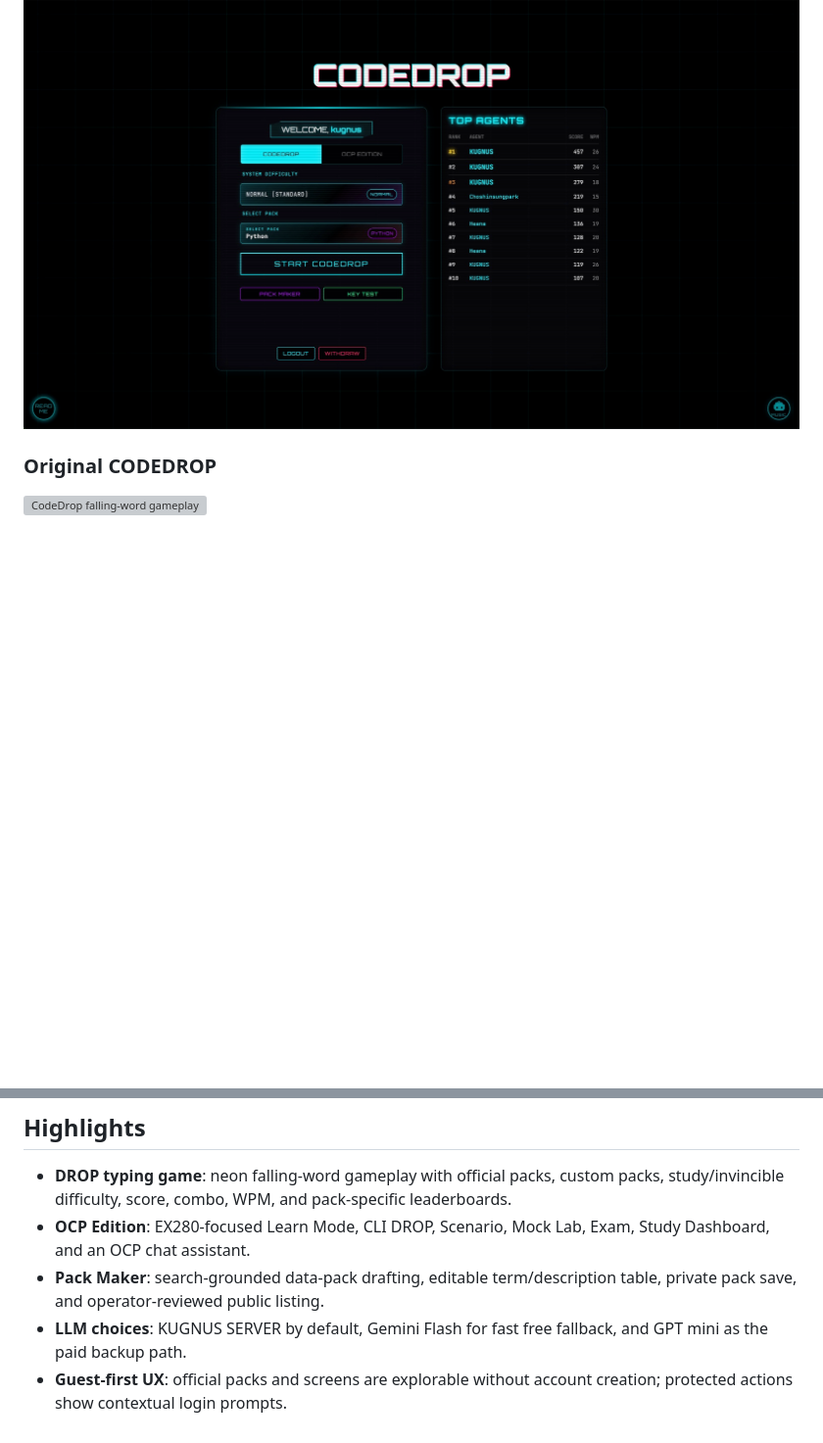
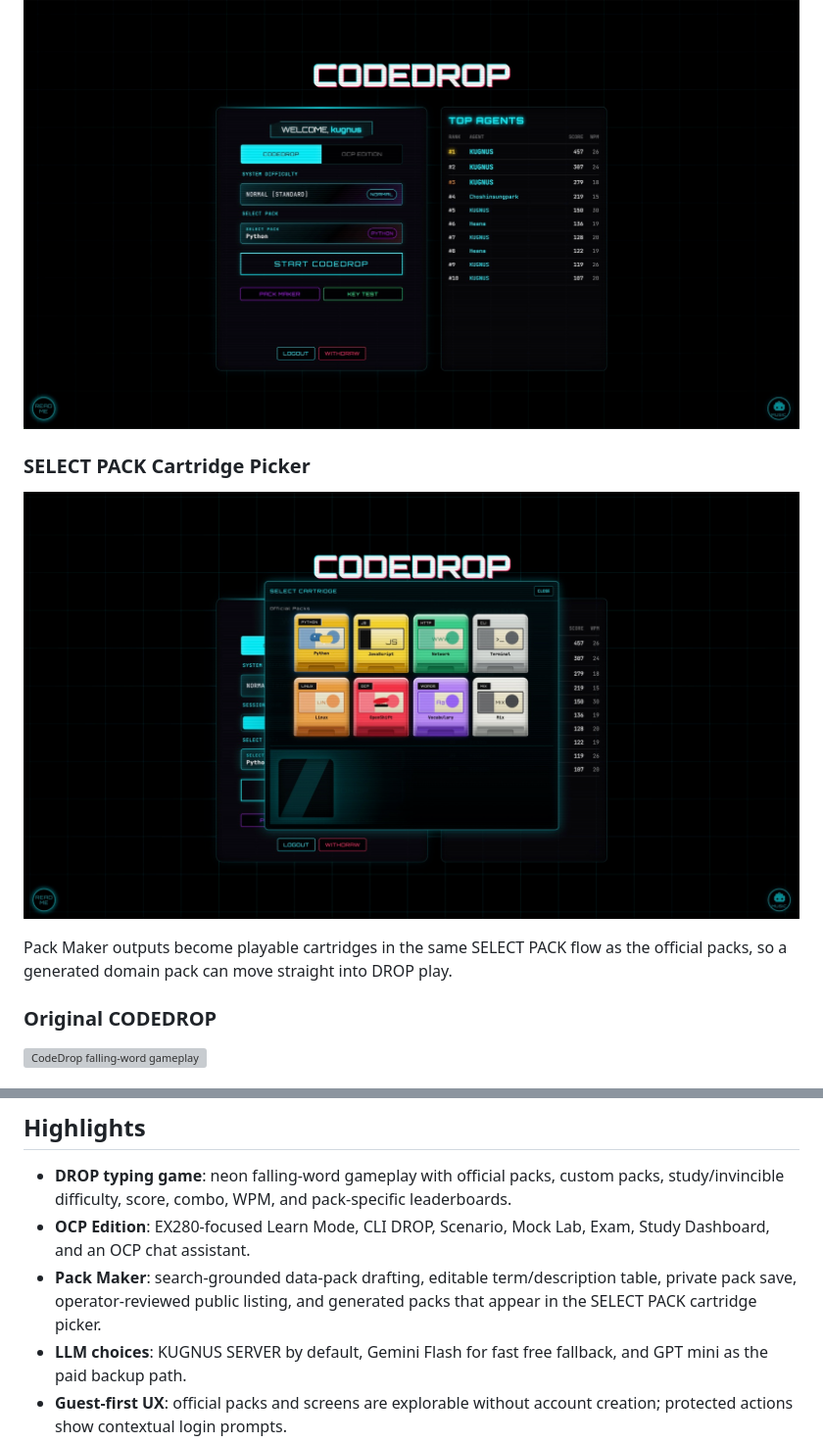
Before and after one commit to souluk319/codedrop, a Markdown page: README.md, 2 parts joined by grey strips. Shown at 98% size. Drawn GitHub-style; pictures changed too: assets/readme/pack-selector.jpg (added); blank space fills up the shorter version; grey boxes are pictures that could not be loaded.

Commit message:
Add README pack selector screenshot

```diff
--- a/README.md
+++ b/README.md
@@ -34,6 +34,13 @@ This kind of nerdy fun is exactly the point.
 
 ![CodeDrop main menu and leaderboard](assets/readme/main-menu.jpg)
 
+### SELECT PACK Cartridge Picker
+
+![CodeDrop SELECT PACK cartridge picker](assets/readme/pack-selector.jpg)
+
+Pack Maker outputs become playable cartridges in the same SELECT PACK flow as
+the official packs, so a generated domain pack can move straight into DROP play.
+
 ### Original CODEDROP
 
 ![CodeDrop falling-word gameplay](assets/readme/codedrop-play.png)
@@ -54,7 +61,8 @@ This kind of nerdy fun is exactly the point.
 - **OCP Edition**: EX280-focused Learn Mode, CLI DROP, Scenario, Mock Lab, Exam,
   Study Dashboard, and an OCP chat assistant.
 - **Pack Maker**: search-grounded data-pack drafting, editable term/description
-  table, private pack save, and operator-reviewed public listing.
+  table, private pack save, operator-reviewed public listing, and generated packs
+  that appear in the SELECT PACK cartridge picker.
 - **LLM choices**: KUGNUS SERVER by default, Gemini Flash for fast free fallback,
   and GPT mini as the paid backup path.
 - **Guest-first UX**: official packs and screens are explorable without account
```
